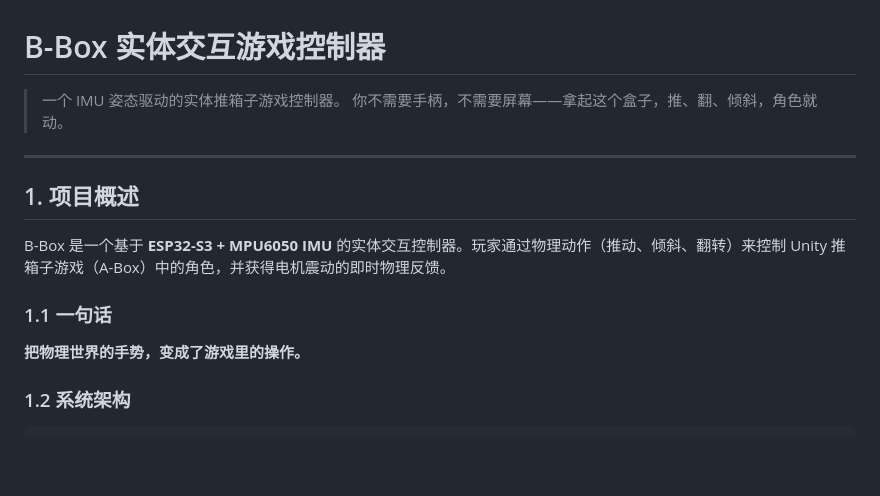
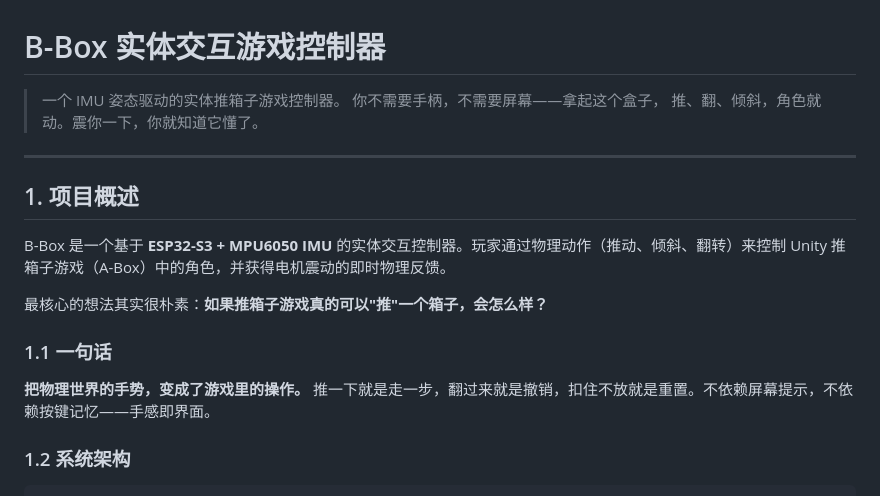
Before and after one commit to ChaoPhone/Box-esp32, a Markdown page: docs/PROJECT_SUMMARY.md, the part around one of its changes. Rendered like a GitHub page; blank space fills up the shorter version.

```diff
--- a/docs/PROJECT_SUMMARY.md
+++ b/docs/PROJECT_SUMMARY.md
@@ -1,7 +1,8 @@
 # B-Box 实体交互游戏控制器
 
 > 一个 IMU 姿态驱动的实体推箱子游戏控制器。
-> 你不需要手柄，不需要屏幕——拿起这个盒子，推、翻、倾斜，角色就动。
+> 你不需要手柄，不需要屏幕——拿起这个盒子，
+> 推、翻、倾斜，角色就动。震你一下，你就知道它懂了。
 
 ---
 
@@ -9,9 +10,11 @@
 
 B-Box 是一个基于 **ESP32-S3 + MPU6050 IMU** 的实体交互控制器。玩家通过物理动作（推动、倾斜、翻转）来控制 Unity 推箱子游戏（A-Box）中的角色，并获得电机震动的即时物理反馈。
 
+最核心的想法其实很朴素：**如果推箱子游戏真的可以"推"一个箱子，会怎么样？**
+
 ### 1.1 一句话
 
-**把物理世界的手势，变成了游戏里的操作。**
+**把物理世界的手势，变成了游戏里的操作。** 推一下就是走一步，翻过来就是撤销，扣住不放就是重置。不依赖屏幕提示，不依赖按键记忆——手感即界面。
 
 ### 1.2 系统架构
 
```
Also changed, not shown: other parts of docs/PROJECT_SUMMARY.md (+70 -35 lines).
